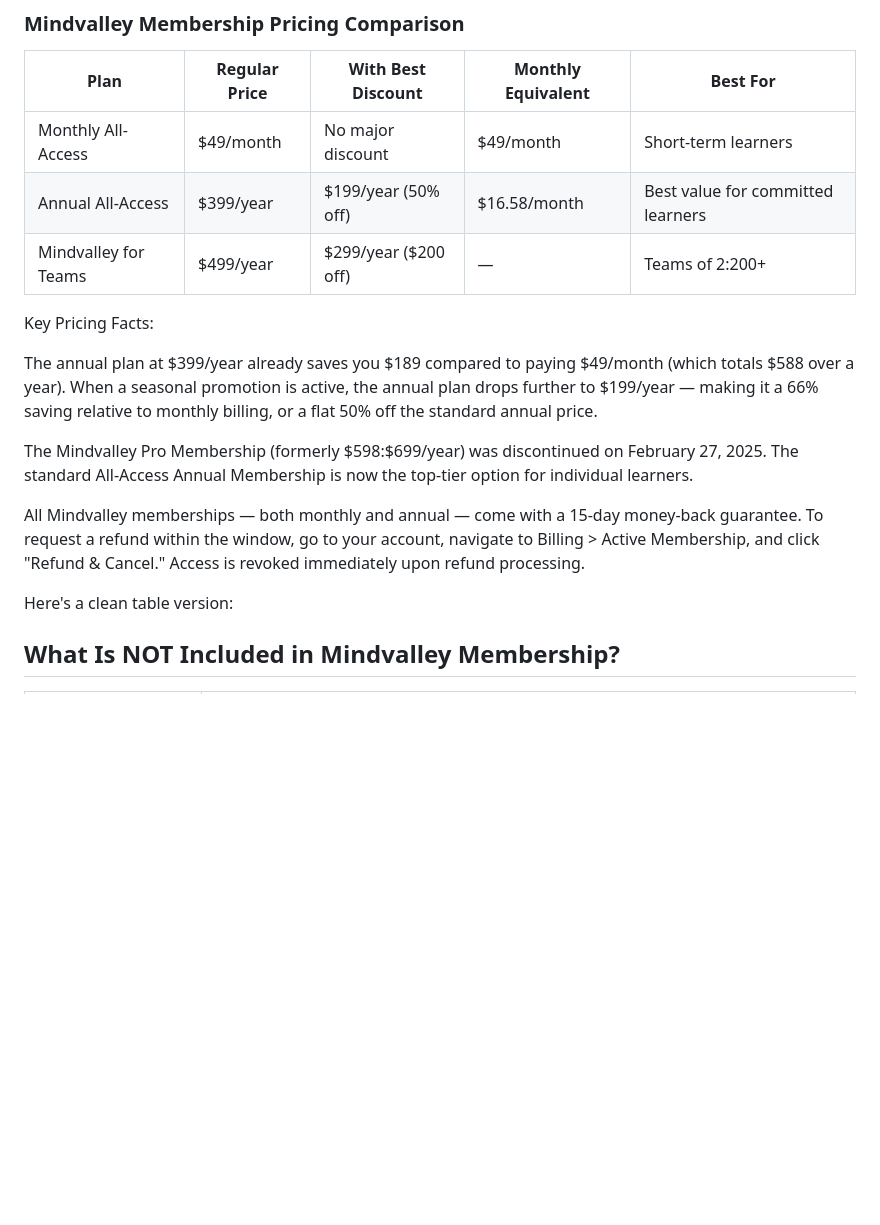
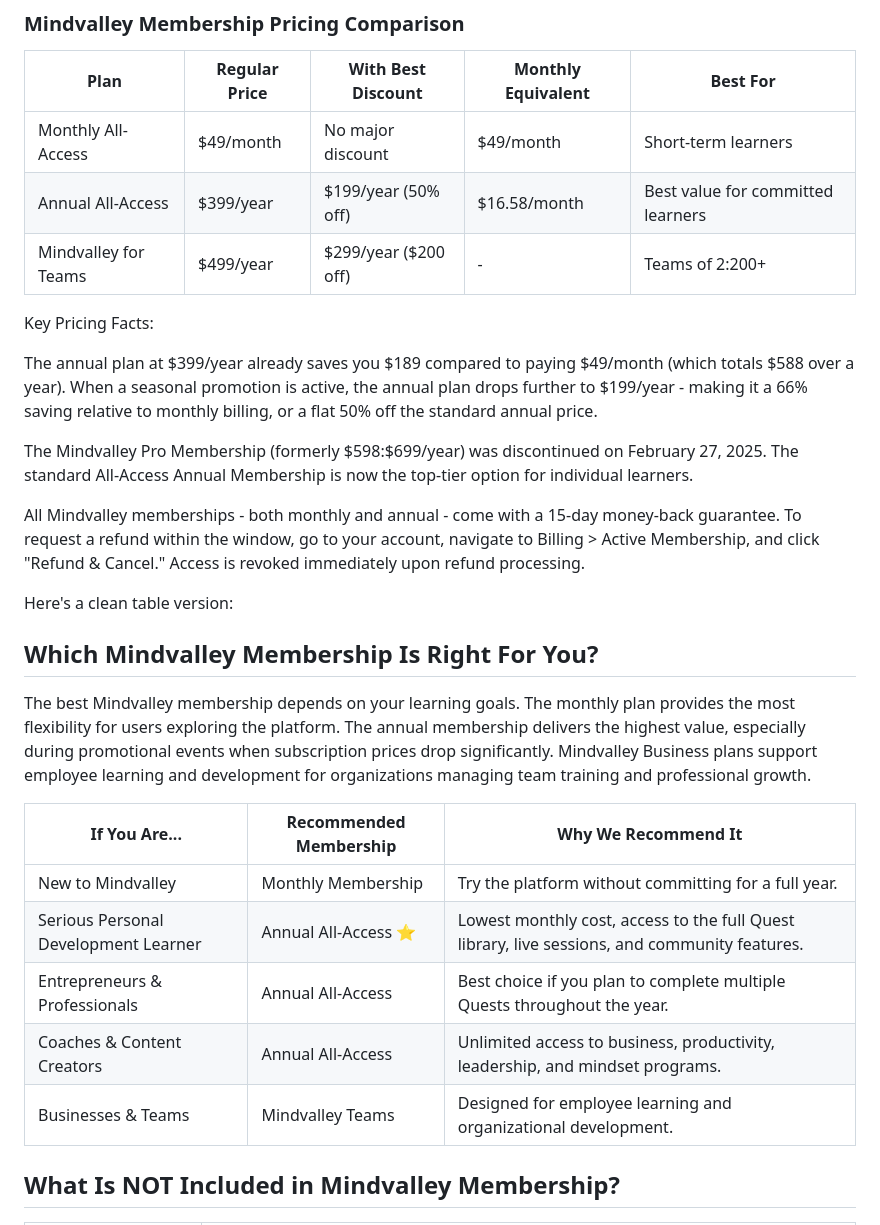
Before and after one commit to zaregossiieu92/mindmapping, a Markdown page: README.md, the part around one of its changes. Rendered like a GitHub page; blank space fills up the shorter version.

```diff
--- a/README.md
+++ b/README.md
@@ -85,17 +83,29 @@ Mindvalley offers straightforward [pricing](https://mindcourses.discount/pricing
 | --- | --- | --- | --- | --- |
 |Monthly All-Access|$49/month|No major discount|$49/month|Short-term learners|
 |Annual All-Access|$399/year|$199/year (50% off)|$16.58/month|Best value for committed learners|
-|Mindvalley for Teams|$499/year|$299/year ($200 off)|—|Teams of 2:200+|
+|Mindvalley for Teams|$499/year|$299/year ($200 off)|-|Teams of 2:200+|
 
 Key Pricing Facts:
 
-The annual plan at $399/year already saves you $189 compared to paying $49/month (which totals $588 over a year). When a seasonal promotion is active, the annual plan drops further to $199/year — making it a 66% saving relative to monthly billing, or a flat 50% off the standard annual price.
+The annual plan at $399/year already saves you $189 compared to paying $49/month (which totals $588 over a year). When a seasonal promotion is active, the annual plan drops further to $199/year - making it a 66% saving relative to monthly billing, or a flat 50% off the standard annual price.
 
 The Mindvalley Pro Membership (formerly $598:$699/year) was discontinued on February 27, 2025. The standard All-Access Annual Membership is now the top-tier option for individual learners.
 
-All Mindvalley memberships — both monthly and annual — come with a 15-day money-back guarantee. To request a refund within the window, go to your account, navigate to Billing > Active Membership, and click "Refund & Cancel." Access is revoked immediately upon refund processing.
+All Mindvalley memberships - both monthly and annual - come with a 15-day money-back guarantee. To request a refund within the window, go to your account, navigate to Billing > Active Membership, and click "Refund & Cancel." Access is revoked immediately upon refund processing.
 
 Here's a clean table version:
+
+## Which Mindvalley Membership Is Right For You?
+
+The best Mindvalley membership depends on your learning goals. The monthly plan provides the most flexibility for users exploring the platform. The annual membership delivers the highest value, especially during promotional events when subscription prices drop significantly. Mindvalley Business plans support employee learning and development for organizations managing team training and professional growth.
+
+|If You Are...|Recommended Membership|Why We Recommend It|
+| --- | --- | --- |
+|New to Mindvalley|Monthly Membership|Try the platform without committing for a full year.|
+|Serious Personal Development Learner|Annual All-Access ⭐|Lowest monthly cost, access to the full Quest library, live sessions, and community features.|
+|Entrepreneurs & Professionals|Annual All-Access|Best choice if you plan to complete multiple Quests throughout the year.|
+|Coaches & Content Creators|Annual All-Access|Unlimited access to business, productivity, leadership, and mindset programs.|
+|Businesses & Teams|Mindvalley Teams|Designed for employee learning and organizational development.|
 
 ## What Is NOT Included in Mindvalley Membership?
 
```
Also changed, not shown: other parts of README.md (+16 -18 lines).
